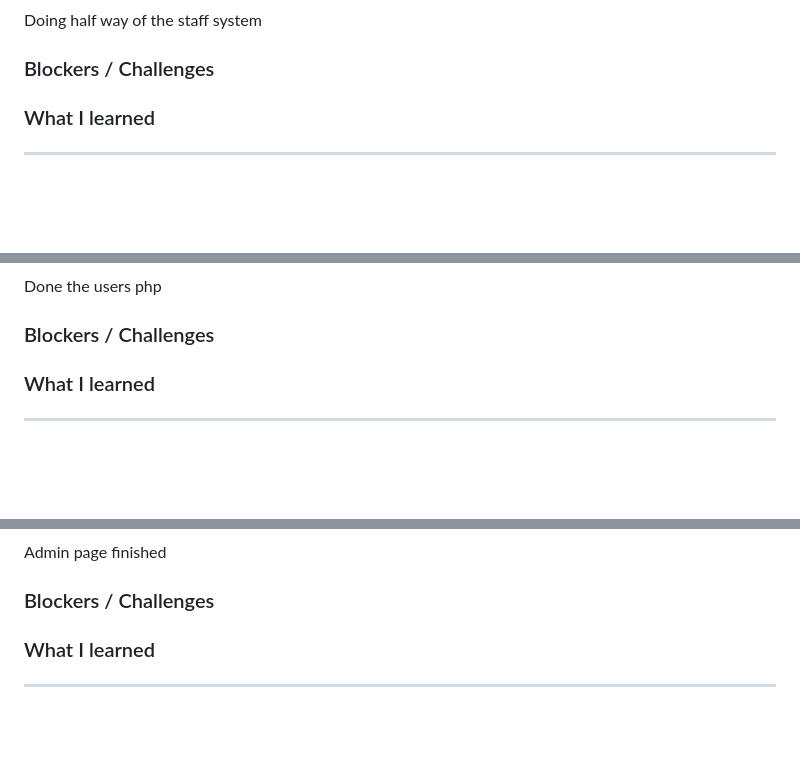
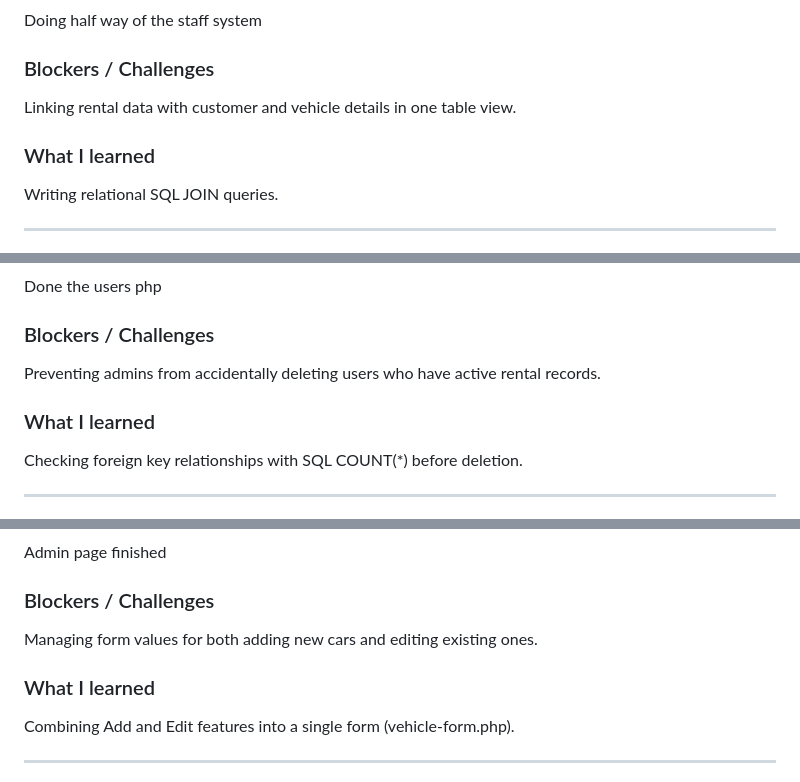
Before and after one commit to hhugokhoo-dev/MINI-PROJECT-SEM-1, a Markdown page: README.md, 3 parts joined by grey strips. GitHub-like rendering; blank space fills up the shorter version.

```diff
--- a/README.md
+++ b/README.md
@@ -144,10 +144,10 @@ Done the staff system
 Doing half way of the staff system
 
 ### Blockers / Challenges
-
+Linking rental data with customer and vehicle details in one table view.
 
 ### What I learned
-
+Writing relational SQL JOIN queries.
 
 ---
 
@@ -192,10 +192,10 @@ Finish the admin system by adding the users php and categories php
 Done the users php
 
 ### Blockers / Challenges
-
+Preventing admins from accidentally deleting users who have active rental records.
 
 ### What I learned
-
+Checking foreign key relationships with SQL COUNT(*) before deletion.
 
 ---
 
@@ -208,10 +208,10 @@ Finish the admin categories php and also overall all the role php file
 Admin page finished
 
 ### Blockers / Challenges
-
+Managing form values for both adding new cars and editing existing ones.
 
 ### What I learned
-
+Combining Add and Edit features into a single form (vehicle-form.php).
 
 ---
 
```
Also changed, not shown: other parts of README.md (+35 -34 lines).
